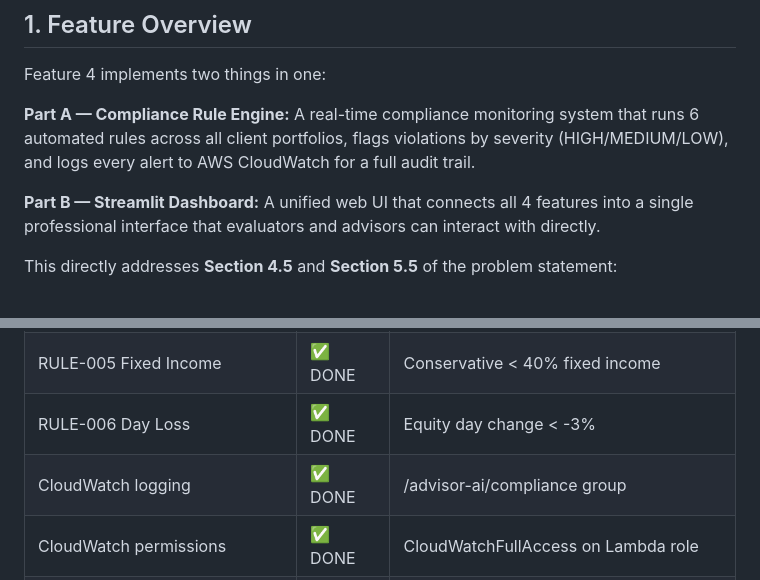
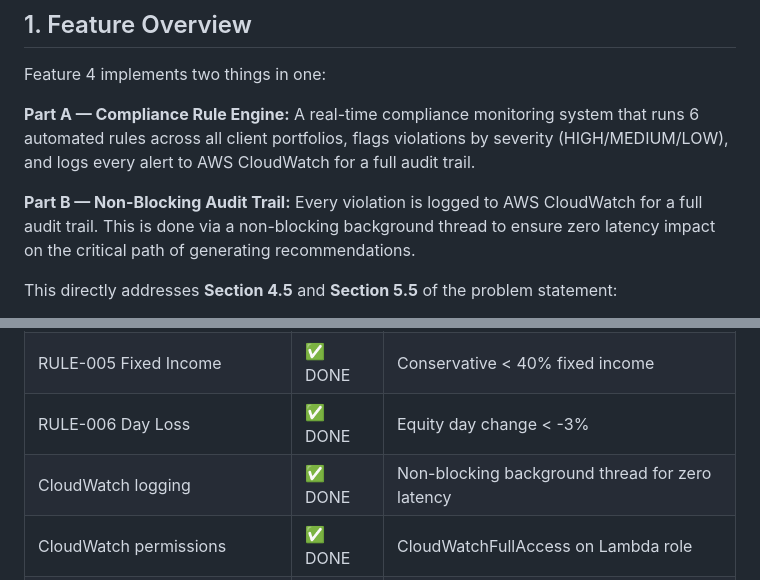
Before and after one commit to Prasukj7-arch/Incedo_advisor_Ai, a Markdown page: AdvisorAI_Feature4_Documentation.md, 2 parts joined by grey strips. Rendered like a GitHub page.

Commit message:
docs: update feature 4 docs with non-blocking audit logging

```diff
--- a/AdvisorAI_Feature4_Documentation.md
+++ b/AdvisorAI_Feature4_Documentation.md
@@ -10,7 +10,7 @@ Feature 4 implements two things in one:
 
 **Part A — Compliance Rule Engine:** A real-time compliance monitoring system that runs 6 automated rules across all client portfolios, flags violations by severity (HIGH/MEDIUM/LOW), and logs every alert to AWS CloudWatch for a full audit trail.
 
-**Part B — Streamlit Dashboard:** A unified web UI that connects all 4 features into a single professional interface that evaluators and advisors can interact with directly.
+**Part B — Non-Blocking Audit Trail:** Every violation is logged to AWS CloudWatch for a full audit trail. This is done via a non-blocking background thread to ensure zero latency impact on the critical path of generating recommendations.
 
 This directly addresses **Section 4.5** and **Section 5.5** of the problem statement:
 - Section 4.5: *"Pre-trade and post-trade compliance checks, Real-time alerts on policy violations, Explainable AI recommendations (audit-ready)"*
@@ -280,7 +280,7 @@ This provides the **audit-ready** output required by Section 5.5 of the problem
 | RULE-004 KYC Refresh | ✅ DONE | Compliance flags detected |
 | RULE-005 Fixed Income | ✅ DONE | Conservative < 40% fixed income |
 | RULE-006 Day Loss | ✅ DONE | Equity day change < -3% |
-| CloudWatch logging | ✅ DONE | /advisor-ai/compliance group |
+| CloudWatch logging | ✅ DONE | Non-blocking background thread for zero latency |
 | CloudWatch permissions | ✅ DONE | CloudWatchFullAccess on Lambda role |
 | app.py Streamlit UI | ✅ DONE | 4 features, dark theme, professional |
 | Portfolio Chat tab | ✅ DONE | Quick buttons + chat input |
```
